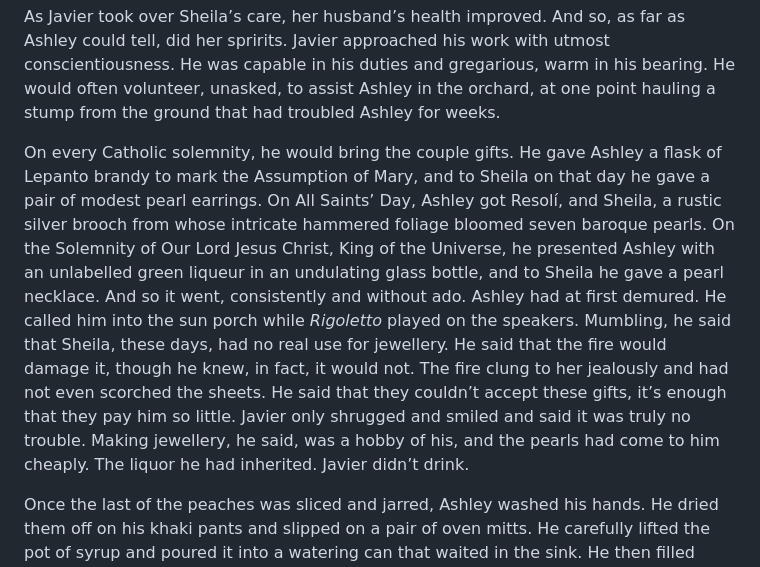
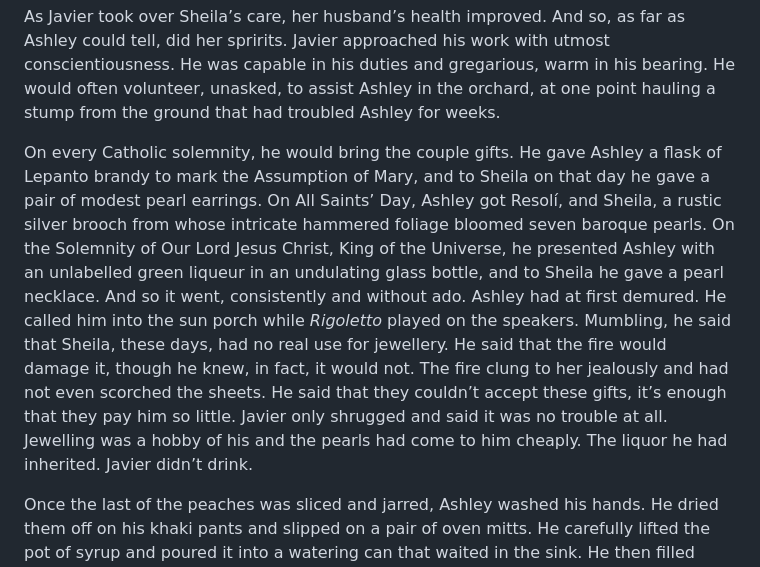
Before and after one commit to oblivia-simplex/feral_machines, a Markdown page: posts/2023-01-18--the_pits.md, the part around the change. Rendered like a GitHub page.

Commit message:
jewelling

```diff
--- a/posts/2023-01-18--the_pits.md
+++ b/posts/2023-01-18--the_pits.md
@@ -73,7 +73,7 @@ Unlike the fire, which no one had ever found occasion to doubt, these ephemeral,
 
 As Javier took over Sheila’s care, her husband’s health improved. And so, as far as Ashley could tell, did her spririts. Javier approached his work with utmost conscientiousness. He was capable in his duties and gregarious, warm in his bearing. He would often volunteer, unasked, to assist Ashley in the orchard, at one point hauling a stump from the ground that had troubled Ashley for weeks.
 
-On every Catholic solemnity, he would bring the couple gifts. He gave Ashley a flask of Lepanto brandy to mark the Assumption of Mary, and to Sheila on that day he gave a pair of modest pearl earrings. On All Saints’ Day, Ashley got Resolí, and Sheila, a rustic silver brooch from whose intricate hammered foliage bloomed seven baroque pearls. On the Solemnity of Our Lord Jesus Christ, King of the Universe, he presented Ashley with an unlabelled green liqueur in an undulating glass bottle, and to Sheila he gave a pearl necklace. And so it went, consistently and without ado. Ashley had at first demured. He called him into the sun porch while *Rigoletto* played on the speakers. Mumbling, he said that Sheila, these days, had no real use for jewellery. He said that the fire would damage it, though he knew, in fact, it would not. The fire clung to her jealously and had not even scorched the sheets. He said that they couldn’t accept these gifts, it’s enough that they pay him so little. Javier only shrugged and smiled and said it was truly no trouble. Making jewellery, he said, was a hobby of his, and the pearls had come to him cheaply. The liquor he had inherited. Javier didn’t drink.
+On every Catholic solemnity, he would bring the couple gifts. He gave Ashley a flask of Lepanto brandy to mark the Assumption of Mary, and to Sheila on that day he gave a pair of modest pearl earrings. On All Saints’ Day, Ashley got Resolí, and Sheila, a rustic silver brooch from whose intricate hammered foliage bloomed seven baroque pearls. On the Solemnity of Our Lord Jesus Christ, King of the Universe, he presented Ashley with an unlabelled green liqueur in an undulating glass bottle, and to Sheila he gave a pearl necklace. And so it went, consistently and without ado. Ashley had at first demured. He called him into the sun porch while *Rigoletto* played on the speakers. Mumbling, he said that Sheila, these days, had no real use for jewellery. He said that the fire would damage it, though he knew, in fact, it would not. The fire clung to her jealously and had not even scorched the sheets. He said that they couldn’t accept these gifts, it’s enough that they pay him so little. Javier only shrugged and said it was no trouble at all. Jewelling was a hobby of his and the pearls had come to him cheaply. The liquor he had inherited. Javier didn’t drink.
 
 Once the last of the peaches was sliced and jarred, Ashley washed his hands. He dried them off on his khaki pants and slipped on a pair of oven mitts. He carefully lifted the pot of syrup and poured it into a watering can that waited in the sink. He then filled each jar in turn, leaving half an inch of space. Here and there some star anise would slowly bob to the surface. After shooing a couple small wasps away, he placed the lids on top of the jars and screwed on the mason rings. The canning pot took ten at a time. He wrapped each in a cotton rag, torn from threadbare sheet. This would keep them from cracking when the water boiled and they jostled against one another.
 
```
